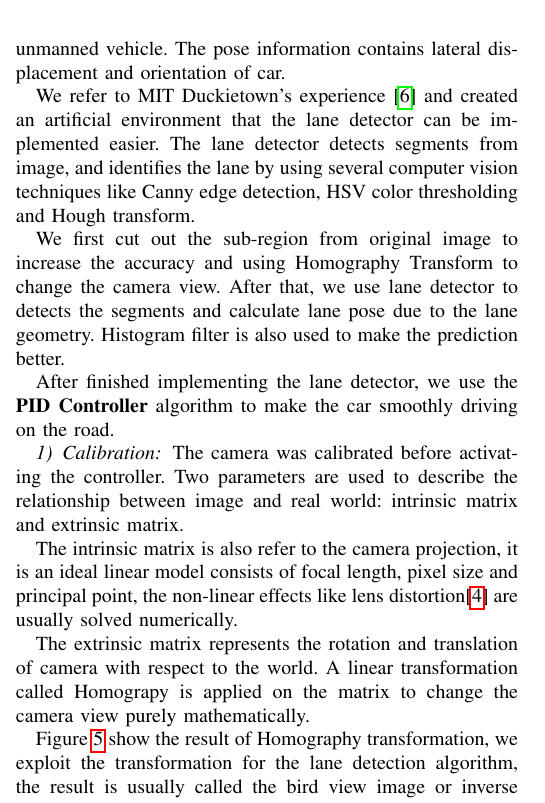
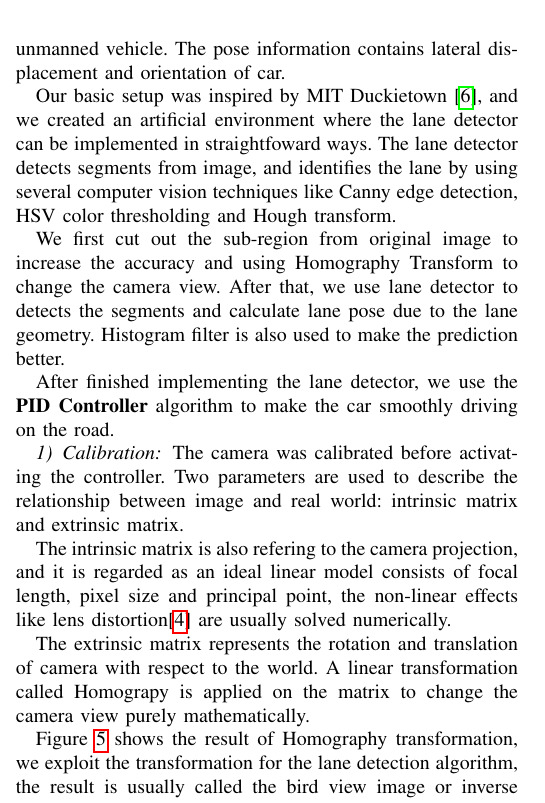
Before and after one commit to Puyuma/puyuma_report, a LaTeX paper (cthpc-2017/paper.tex): part of one column of page 2 of 4, cut so that both start at the same text. Compiled offline with pdfLaTeX; a missing font is replaced by an installed copy or a similar font; a LaTeX package or settings file that is missing is left out.

Commit message:
Fix grammar errors

```diff
--- a/cthpc-2017/paper.tex
+++ b/cthpc-2017/paper.tex
@@ -116,7 +116,7 @@ Most system use pulse width modulation (PWM) to simulate the analog signal for s
 
 Lane following algorithm is the core of the Puyuma, it consists the lane detector algorithm and self-driving algorithm. Lane detector algorithm provides pose information for the unmanned vehicle. The pose information contains lateral displacement and orientation of car.
 
-We refer to MIT Duckietown's experience \cite{Duckietown} and created an artificial environment that the lane detector can be implemented easier. The lane detector detects segments from image, and identifies the lane by using several computer vision techniques like Canny edge detection, HSV color thresholding and Hough transform.
+Our basic setup was inspired by MIT Duckietown \cite{Duckietown}, and we created an artificial environment where the lane detector can be implemented in straightfoward ways. The lane detector detects segments from image, and identifies the lane by using several computer vision techniques like Canny edge detection, HSV color thresholding and Hough transform.
 
 We first cut out the sub-region from original image to increase the accuracy and using Homography Transform to change the camera view. After that, we use lane detector to detects the segments and calculate lane pose due to the lane geometry. Histogram filter is also used to make the prediction better.
 
@@ -133,11 +133,11 @@ After finished implementing the lane detector, we use the \textbf{PID Controller
 
 The camera was calibrated before activating the controller. Two parameters are used to describe the relationship between image and real world: intrinsic matrix and extrinsic matrix.
 
-The intrinsic matrix is also refer to the camera projection, it is an ideal linear model consists of focal length, pixel size and principal point, the non-linear effects like lens distortion[\ref{fig:intrinsic}] are usually solved numerically.
+The intrinsic matrix is also refering to the camera projection, and it is regarded as an ideal linear model consists of focal length, pixel size and principal point, the non-linear effects like lens distortion[\ref{fig:intrinsic}] are usually solved numerically.
 
 The extrinsic matrix represents the rotation and translation of camera with respect to the world. A linear transformation called Homograpy is applied on  the matrix to change the camera view purely mathematically.
 
-Figure \ref{fig:extrinsic} show the result of Homography transformation, we exploit the transformation for the lane detection algorithm, the result is usually called the bird view image or inverse perspective mapping.
+Figure \ref{fig:extrinsic} shows the result of Homography transformation, we exploit the transformation for the lane detection algorithm, the result is usually called the bird view image or inverse perspective mapping.
 
 \begin{figure}
 	\centering
```
